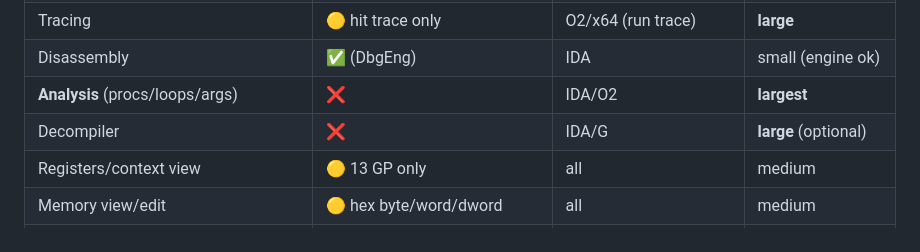
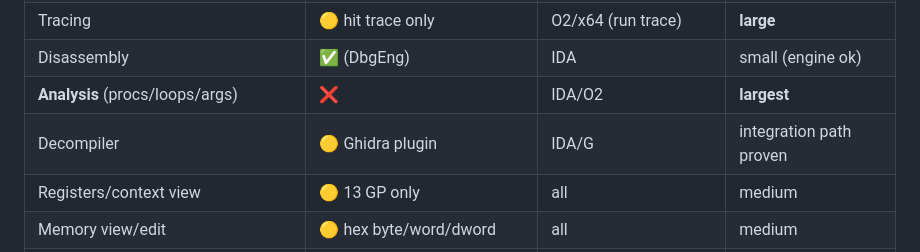
Before and after one commit to nikolas-chambers/open-debugger, a Markdown page: docs/AUDIT.md, the part around the change. Drawn GitHub-style.

```diff
--- a/docs/AUDIT.md
+++ b/docs/AUDIT.md
@@ -23,7 +23,7 @@ about what is missing — that is the point.
 | Tracing | 🟡 hit trace only | O2/x64 (run trace) | **large** |
 | Disassembly | ✅ (DbgEng) | IDA | small (engine ok) |
 | **Analysis** (procs/loops/args) | ❌ | IDA/O2 | **largest** |
-| Decompiler | ❌ | IDA/G | **large** (optional) |
+| Decompiler | 🟡 Ghidra plugin | IDA/G | integration path proven |
 | Registers/context view | 🟡 13 GP only | all | medium |
 | Memory view/edit | 🟡 hex byte/word/dword | all | medium |
 | Patching | 🟡 `poke` only | O1/x64 | medium |
```
Also changed, not shown: docs/ROADMAP.md (+48 -0 lines).
